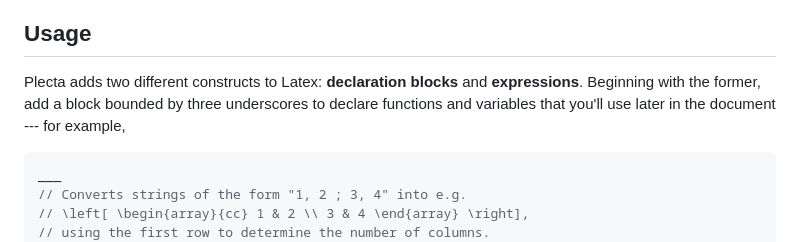
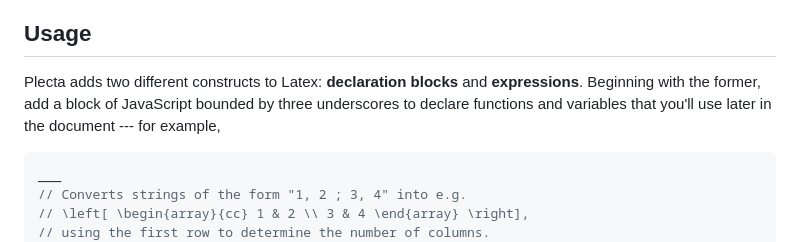
Before and after one commit to cruzgodar/plecta, a Markdown page: README.md, the part around the change. Rendered like a GitHub page.

Commit message:
Small documentation change

````diff
--- a/README.md
+++ b/README.md
@@ -5,7 +5,7 @@ Plecta files have the `.txs` extension (for TeXScript), which are a superset of
 
 ## Usage
 
-Plecta adds two different constructs to Latex: **declaration blocks** and **expressions**. Beginning with the former, add a block bounded by three underscores to declare functions and variables that you'll use later in the document --- for example,
+Plecta adds two different constructs to Latex: **declaration blocks** and **expressions**. Beginning with the former, add a block of JavaScript bounded by three underscores to declare functions and variables that you'll use later in the document --- for example,
 ```js
 ___
 // Converts strings of the form "1, 2 ; 3, 4" into e.g.
````
